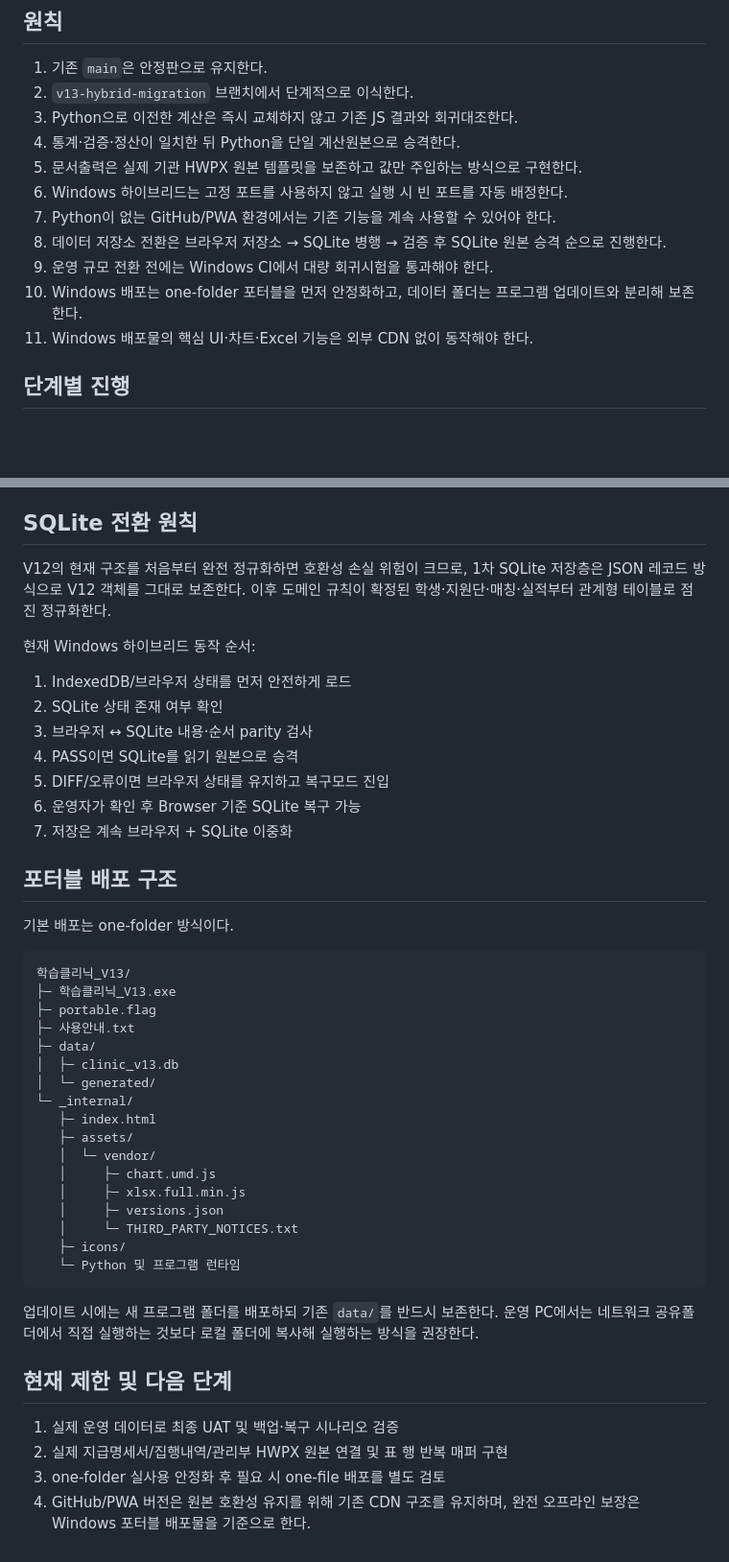
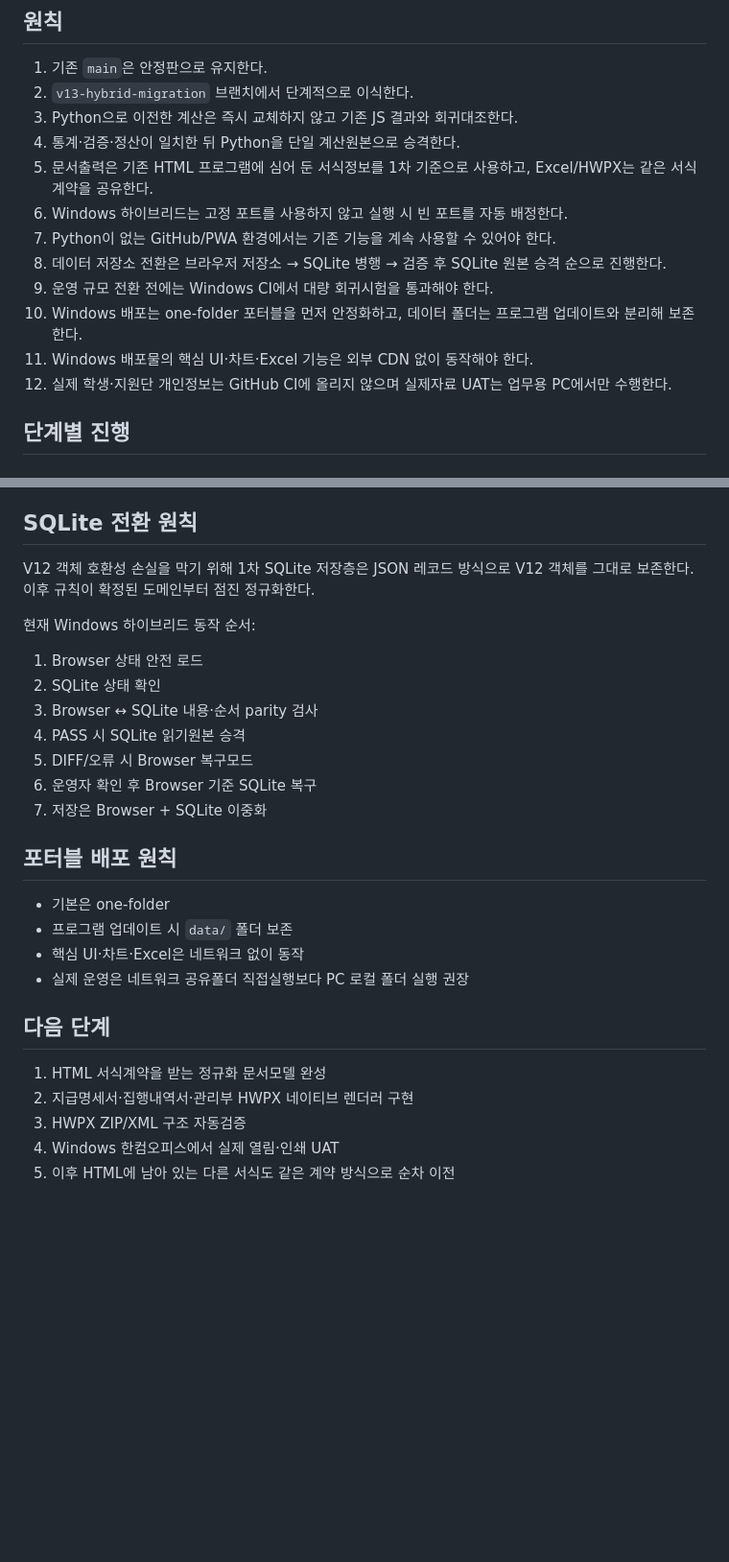
Before and after one commit to ekoredu-maker/cb-edu-clinic, a Markdown page: V13_HYBRID_MIGRATION.md, 2 parts joined by grey strips. Shown at 96% size. GitHub-like rendering; blank space fills up the shorter version.

Commit message:
V13: document stage 13 HTML-first format contracts

````diff
--- a/V13_HYBRID_MIGRATION.md
+++ b/V13_HYBRID_MIGRATION.md
@@ -8,13 +8,14 @@
 2. `v13-hybrid-migration` 브랜치에서 단계적으로 이식한다.
 3. Python으로 이전한 계산은 즉시 교체하지 않고 기존 JS 결과와 회귀대조한다.
 4. 통계·검증·정산이 일치한 뒤 Python을 단일 계산원본으로 승격한다.
-5. 문서출력은 실제 기관 HWPX 원본 템플릿을 보존하고 값만 주입하는 방식으로 구현한다.
+5. 문서출력은 기존 HTML 프로그램에 심어 둔 서식정보를 1차 기준으로 사용하고, Excel/HWPX는 같은 서식계약을 공유한다.
 6. Windows 하이브리드는 고정 포트를 사용하지 않고 실행 시 빈 포트를 자동 배정한다.
 7. Python이 없는 GitHub/PWA 환경에서는 기존 기능을 계속 사용할 수 있어야 한다.
 8. 데이터 저장소 전환은 브라우저 저장소 → SQLite 병행 → 검증 후 SQLite 원본 승격 순으로 진행한다.
 9. 운영 규모 전환 전에는 Windows CI에서 대량 회귀시험을 통과해야 한다.
 10. Windows 배포는 one-folder 포터블을 먼저 안정화하고, 데이터 폴더는 프로그램 업데이트와 분리해 보존한다.
 11. Windows 배포물의 핵심 UI·차트·Excel 기능은 외부 CDN 없이 동작해야 한다.
+12. 실제 학생·지원단 개인정보는 GitHub CI에 올리지 않으며 실제자료 UAT는 업무용 PC에서만 수행한다.
 
 ## 단계별 진행
 
@@ -153,43 +162,25 @@
 
 ## SQLite 전환 원칙
-V12의 현재 구조를 처음부터 완전 정규화하면 호환성 손실 위험이 크므로, 1차 SQLite 저장층은 JSON 레코드 방식으로 V12 객체를 그대로 보존한다. 이후 도메인 규칙이 확정된 학생·지원단·매칭·실적부터 관계형 테이블로 점진 정규화한다.
+V12 객체 호환성 손실을 막기 위해 1차 SQLite 저장층은 JSON 레코드 방식으로 V12 객체를 그대로 보존한다. 이후 규칙이 확정된 도메인부터 점진 정규화한다.
 
 현재 Windows 하이브리드 동작 순서:
-1. IndexedDB/브라우저 상태를 먼저 안전하게 로드
-2. SQLite 상태 존재 여부 확인
-3. 브라우저 ↔ SQLite 내용·순서 parity 검사
-4. PASS이면 SQLite를 읽기 원본으로 승격
-5. DIFF/오류이면 브라우저 상태를 유지하고 복구모드 진입
-6. 운영자가 확인 후 Browser 기준 SQLite 복구 가능
-7. 저장은 계속 브라우저 + SQLite 이중화
+1. Browser 상태 안전 로드
+2. SQLite 상태 확인
+3. Browser ↔ SQLite 내용·순서 parity 검사
+4. PASS 시 SQLite 읽기원본 승격
+5. DIFF/오류 시 Browser 복구모드
+6. 운영자 확인 후 Browser 기준 SQLite 복구
+7. 저장은 Browser + SQLite 이중화
 
-## 포터블 배포 구조
-기본 배포는 one-folder 방식이다.
+## 포터블 배포 원칙
+- 기본은 one-folder
+- 프로그램 업데이트 시 `data/` 폴더 보존
+- 핵심 UI·차트·Excel은 네트워크 없이 동작
+- 실제 운영은 네트워크 공유폴더 직접실행보다 PC 로컬 폴더 실행 권장
 
-```text
-학습클리닉_V13/
-├─ 학습클리닉_V13.exe
-├─ portable.flag
-├─ 사용안내.txt
-├─ data/
-│  ├─ clinic_v13.db
-│  └─ generated/
-└─ _internal/
-   ├─ index.html
-   ├─ assets/
-   │  └─ vendor/
-   │     ├─ chart.umd.js
-   │     ├─ xlsx.full.min.js
-   │     ├─ versions.json
-   │     └─ THIRD_PARTY_NOTICES.txt
-   ├─ icons/
-   └─ Python 및 프로그램 런타임
-```
-
-업데이트 시에는 새 프로그램 폴더를 배포하되 기존 `data/`를 반드시 보존한다. 운영 PC에서는 네트워크 공유폴더에서 직접 실행하는 것보다 로컬 폴더에 복사해 실행하는 방식을 권장한다.
-
-## 현재 제한 및 다음 단계
-1. 실제 운영 데이터로 최종 UAT 및 백업·복구 시나리오 검증
-2. 실제 지급명세서/집행내역/관리부 HWPX 원본 연결 및 표 행 반복 매퍼 구현
-3. one-folder 실사용 안정화 후 필요 시 one-file 배포를 별도 검토
-4. GitHub/PWA 버전은 원본 호환성 유지를 위해 기존 CDN 구조를 유지하며, 완전 오프라인 보장은 Windows 포터블 배포물을 기준으로 한다.
+## 다음 단계
+1. HTML 서식계약을 받는 정규화 문서모델 완성
+2. 지급명세서·집행내역서·관리부 HWPX 네이티브 렌더러 구현
+3. HWPX ZIP/XML 구조 자동검증
+4. Windows 한컴오피스에서 실제 열림·인쇄 UAT
+5. 이후 HTML에 남아 있는 다른 서식도 같은 계약 방식으로 순차 이전
````
Also changed, not shown: other parts of V13_HYBRID_MIGRATION.md (+87 -79 lines).
